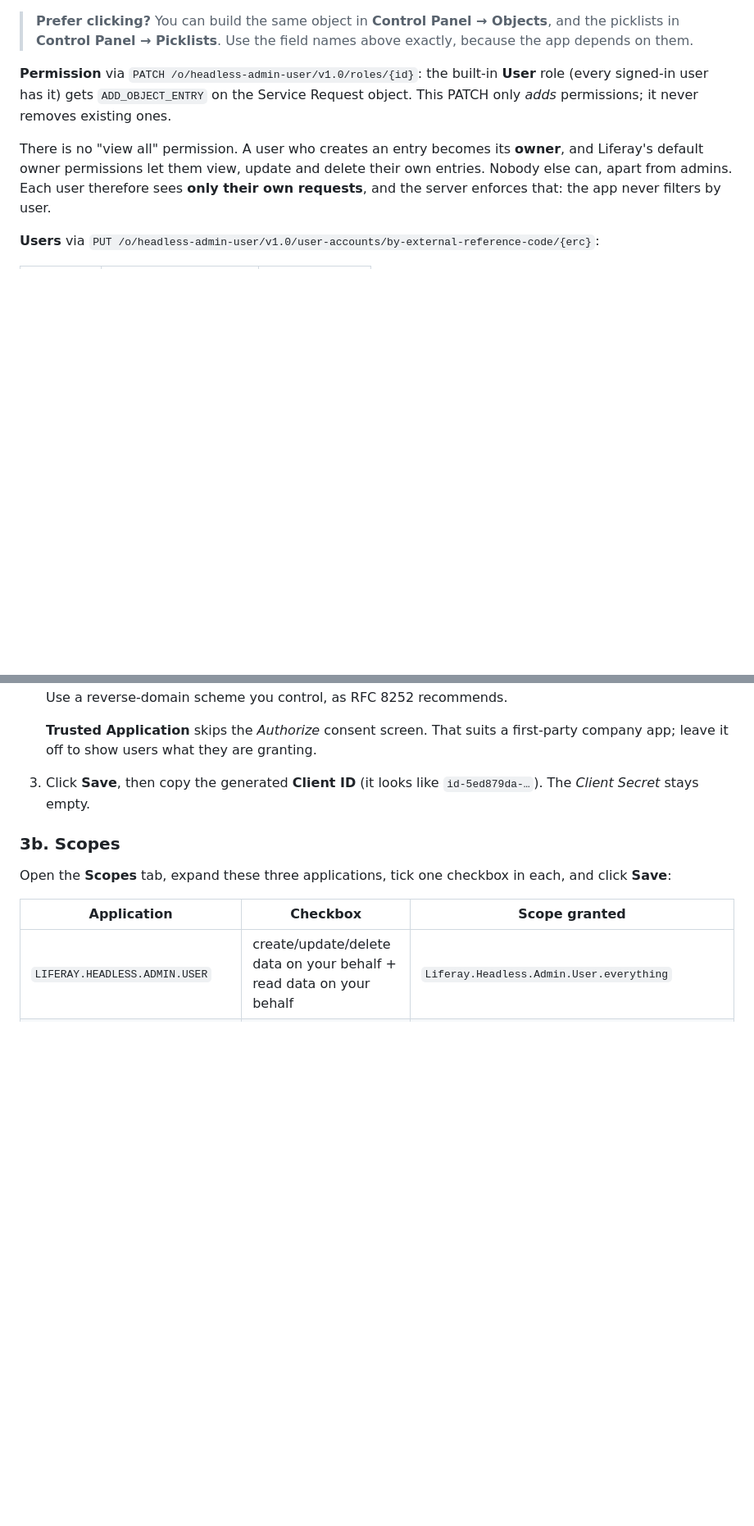
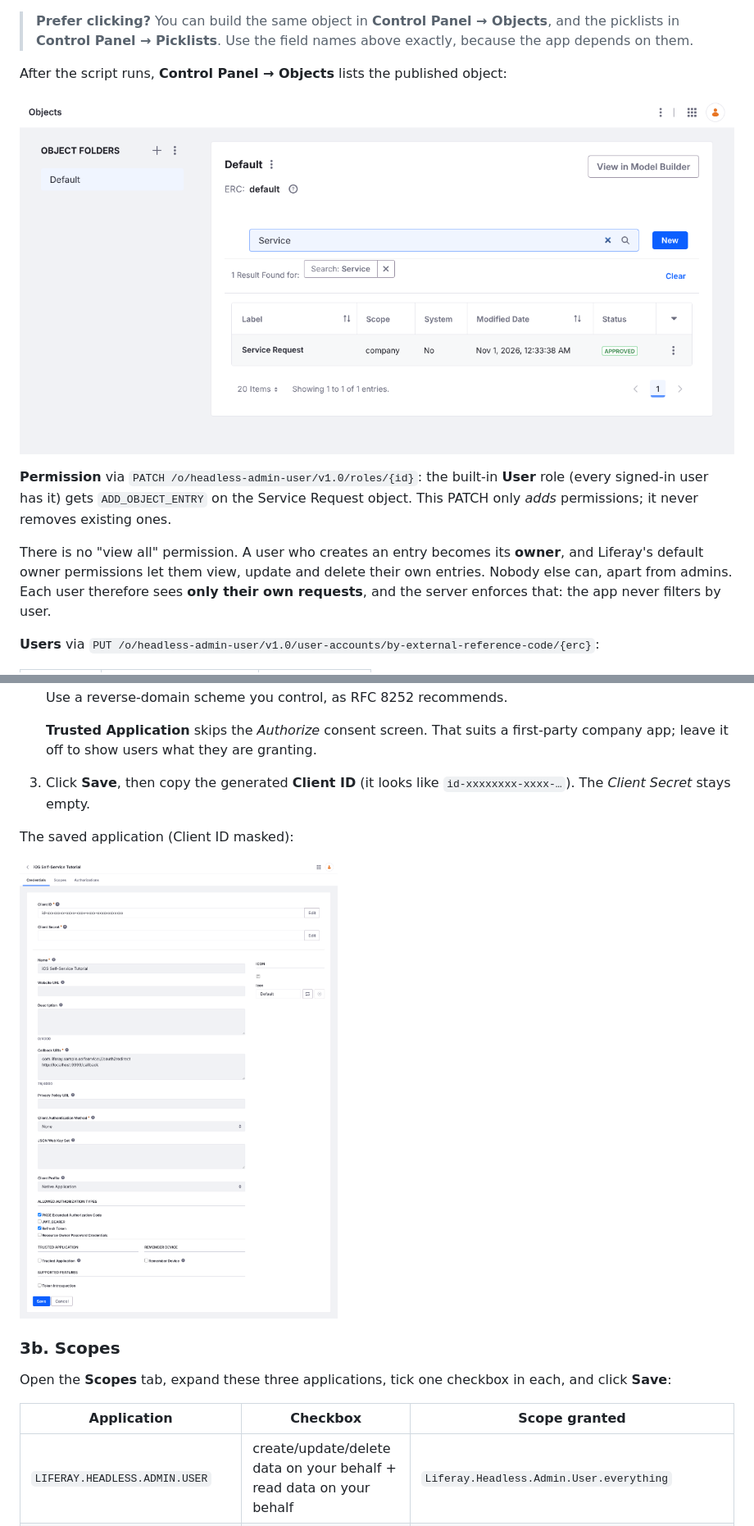
Before and after one commit to LGSAPAC/lfrgs-iOS-mobile-native-bootstrap, a Markdown page: docs/tutorial/02-configure-liferay.md, 2 parts joined by grey strips. Shown at 82% size. GitHub-like rendering; pictures changed too: docs/tutorial/images/02-oauth-application.png (added), docs/tutorial/images/02-service-request-object.png (added); blank space fills up the shorter version.

```diff
--- a/docs/tutorial/02-configure-liferay.md
+++ b/docs/tutorial/02-configure-liferay.md
@@ -75,6 +75,10 @@ REST API at **`/o/c/servicerequests`**, plus an OAuth 2 scope named after the ob
 > **Prefer clicking?** You can build the same object in **Control Panel → Objects**, and the
 > picklists in **Control Panel → Picklists**. Use the field names above exactly, because the app
 > depends on them.
+
+After the script runs, **Control Panel → Objects** lists the published object:
+
+![The Service Request object in Control Panel → Objects](images/02-service-request-object.png)
 
 **Permission** via `PATCH /o/headless-admin-user/v1.0/roles/{id}`: the built-in **User** role (every
 signed-in user has it) gets `ADD_OBJECT_ENTRY` on the Service Request object. This PATCH only *adds*
@@ -203,8 +207,12 @@ Sign in at <http://localhost:8080> as the admin. On the first admin sign-in, DXP
    **Trusted Application** skips the *Authorize* consent screen. That suits a first-party company app;
    leave it off to show users what they are granting.
 
-3. Click **Save**, then copy the generated **Client ID** (it looks like `id-5ed879da-…`). The
+3. Click **Save**, then copy the generated **Client ID** (it looks like `id-xxxxxxxx-xxxx-…`). The
    *Client Secret* stays empty.
+
+The saved application (Client ID masked):
+
+![The OAuth 2 application: Native Application, client authentication None, PKCE and Refresh Token](images/02-oauth-application.png)
 
 ### 3b. Scopes
 
```
Also changed, not shown: other parts of docs/tutorial/02-configure-liferay.md (+6 -0 lines), docs/tutorial/03-create-ios-project.md (+1 -1 lines), docs/tutorial/04-sign-in-oauth-pkce.md (+1 -1 lines), docs/tutorial/images/02-consent-screen.png (added), docs/tutorial/images/02-oauth-permissions.png (added), docs/tutorial/images/02-oauth-scopes.png (added).
